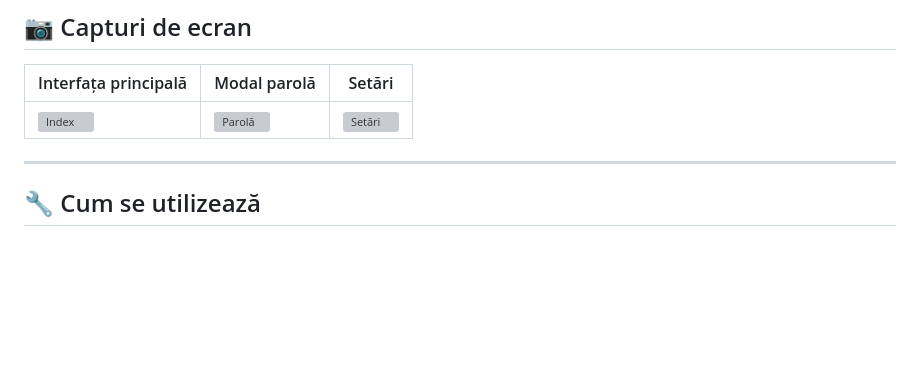
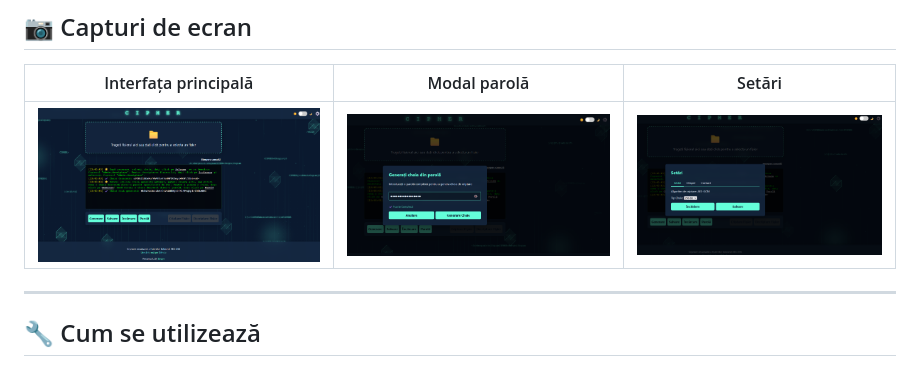
Before and after one commit to neurici/CIPHER, a Markdown page: README.md, the part around the change. Rendered like a GitHub page; blank space fills up the shorter version; grey boxes are pictures that could not be loaded.

```diff
--- a/README.md
+++ b/README.md
@@ -25,7 +25,7 @@
 
 | Interfața principală | Modal parolă | Setări |
 |----------------------|--------------|--------|
-| ![Index](index.png) | ![Parolă](parola.png) | ![Setări](setari.png) |
+| ![Index](screenshoot/index.png) | ![Parolă](screenshoot/parola.png) | ![Setări](screenshoot/setari.png) |
 
 ---
 
```
